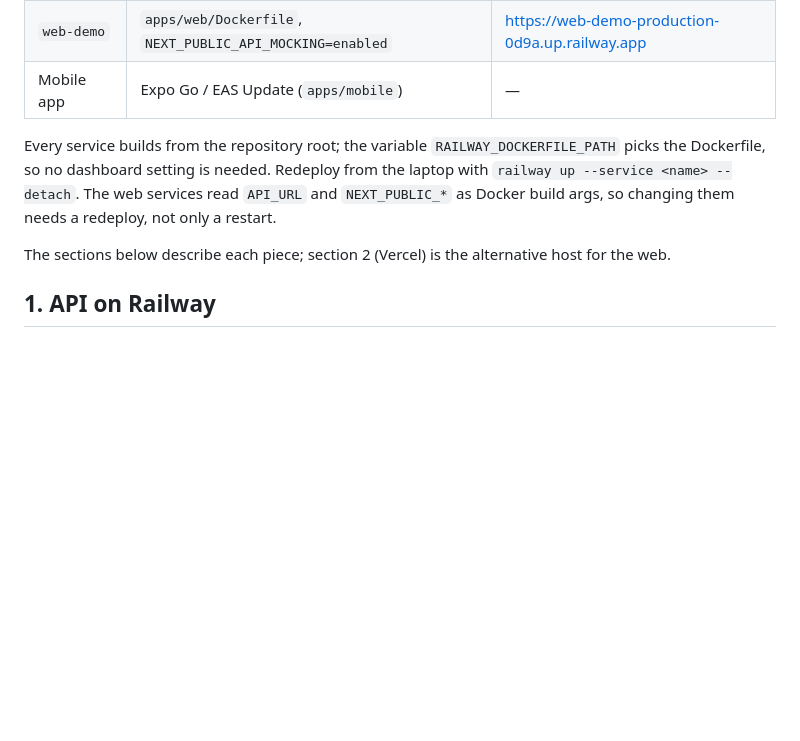
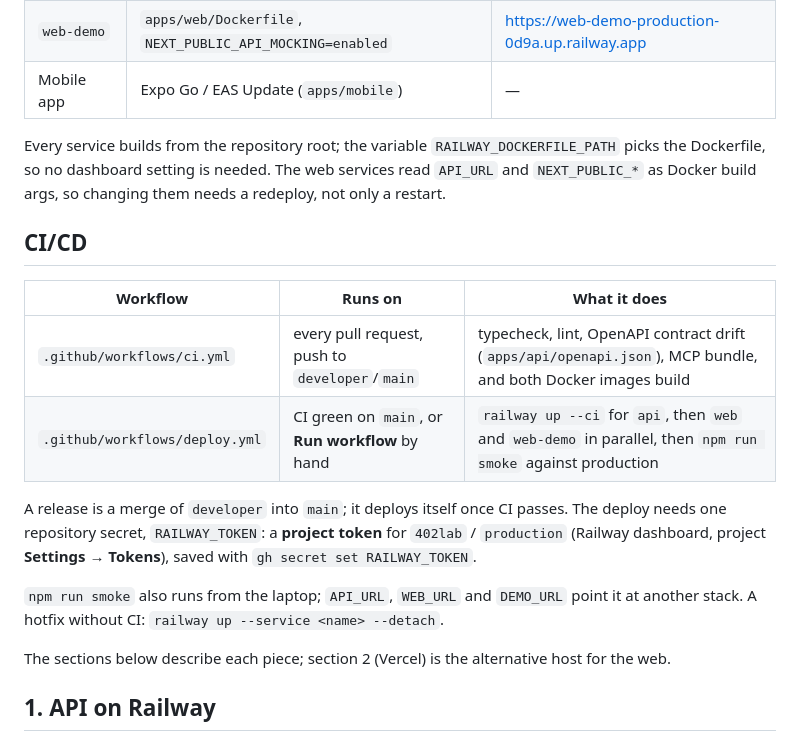
Before and after one commit to emersonjds/402lab, a Markdown page: docs/deploy.md, the part around the change. Rendered like a GitHub page; blank space fills up the shorter version.

Commit message:
docs: describe the CI/CD pipeline

```diff
--- a/docs/deploy.md
+++ b/docs/deploy.md
@@ -11,9 +11,22 @@ Everything runs on Solana **devnet**, in one Railway project (`402lab`):
 | Mobile app | Expo Go / EAS Update (`apps/mobile`)                     | —                                               |
 
 Every service builds from the repository root; the variable `RAILWAY_DOCKERFILE_PATH` picks the
-Dockerfile, so no dashboard setting is needed. Redeploy from the laptop with
-`railway up --service <name> --detach`. The web services read `API_URL` and `NEXT_PUBLIC_*` as
-Docker build args, so changing them needs a redeploy, not only a restart.
+Dockerfile, so no dashboard setting is needed. The web services read `API_URL` and
+`NEXT_PUBLIC_*` as Docker build args, so changing them needs a redeploy, not only a restart.
+
+## CI/CD
+
+| Workflow                       | Runs on                                         | What it does                                                                                                |
+| ------------------------------ | ----------------------------------------------- | ----------------------------------------------------------------------------------------------------------- |
+| `.github/workflows/ci.yml`     | every pull request, push to `developer`/`main`  | typecheck, lint, OpenAPI contract drift (`apps/api/openapi.json`), MCP bundle, and both Docker images build |
+| `.github/workflows/deploy.yml` | CI green on `main`, or **Run workflow** by hand | `railway up --ci` for `api`, then `web` and `web-demo` in parallel, then `npm run smoke` against production |
+
+A release is a merge of `developer` into `main`; it deploys itself once CI passes. The deploy
+needs one repository secret, `RAILWAY_TOKEN`: a **project token** for `402lab` / `production`
+(Railway dashboard, project **Settings → Tokens**), saved with `gh secret set RAILWAY_TOKEN`.
+
+`npm run smoke` also runs from the laptop; `API_URL`, `WEB_URL` and `DEMO_URL` point it at
+another stack. A hotfix without CI: `railway up --service <name> --detach`.
 
 The sections below describe each piece; section 2 (Vercel) is the alternative host for the web.
 
```
Also changed, not shown: README.md (+4 -1 lines).
